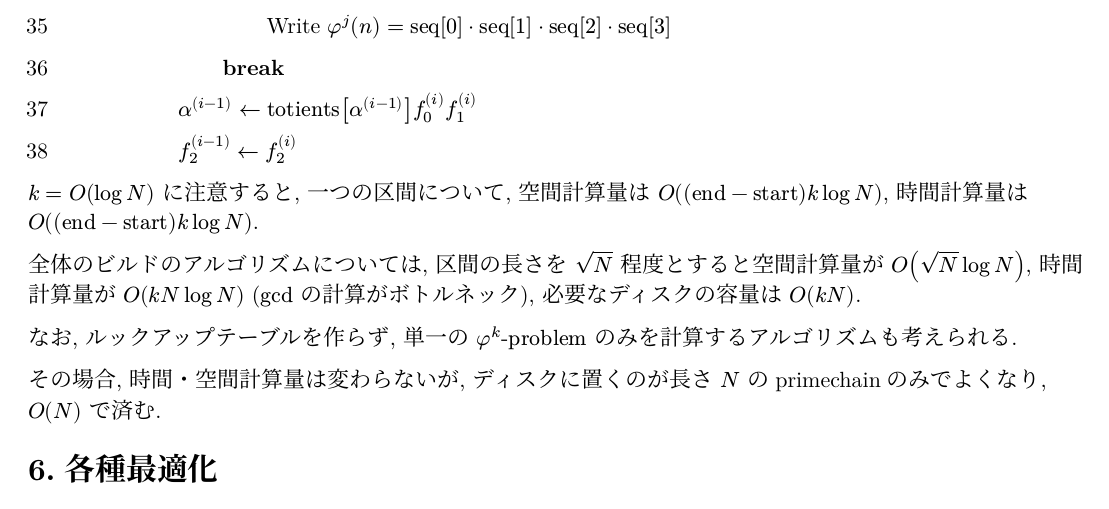
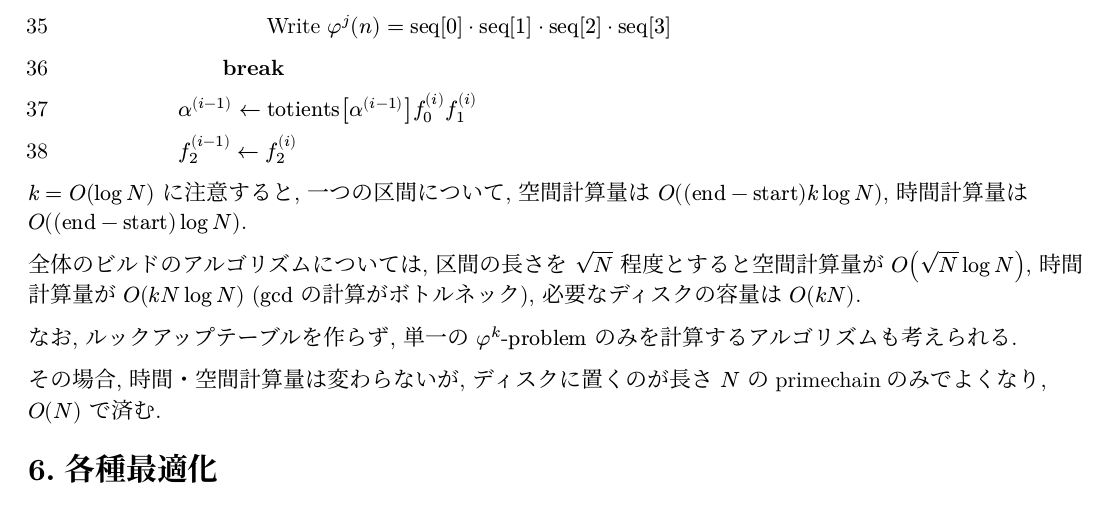
Before and after one commit to hikaru-kajita/mathematics, a Typst document (multiphi-computation/multiphi-computation.typ): part of page 10 of 12, cut so that both start at the same text. The pictures show the PDF file multiphi-computation/multiphi-computation.pdf that the author committed with the source.

Commit message:
Fixed a small mistake in multiphi-computation

```diff
--- a/multiphi-computation/multiphi-computation.typ
+++ b/multiphi-computation/multiphi-computation.typ
@@ -586,7 +586,7 @@ $f'''$ を $f^((3))$, $f''''$ を $f^((4))$ などして表記すると, $phi^k
   ]
 ]
 
-$k=O(log N)$ に注意すると, 一つの区間について, 空間計算量は $O(("end"-"start")k log N)$, 時間計算量は $O(("end"-"start")k log N)$.
+$k=O(log N)$ に注意すると, 一つの区間について, 空間計算量は $O(("end"-"start")k log N)$, 時間計算量は $O(("end"-"start")log N)$.
 
 全体のビルドのアルゴリズムについては, 区間の長さを $sqrt(N)$ 程度とすると空間計算量が $O(sqrt(N)log N)$, 時間計算量が $O(k N log N)$ ($gcd$ の計算がボトルネック), 必要なディスクの容量は $O(k N)$.
 
```
Also changed, not shown: multiphi-computation/multiphi-computation.pdf.
